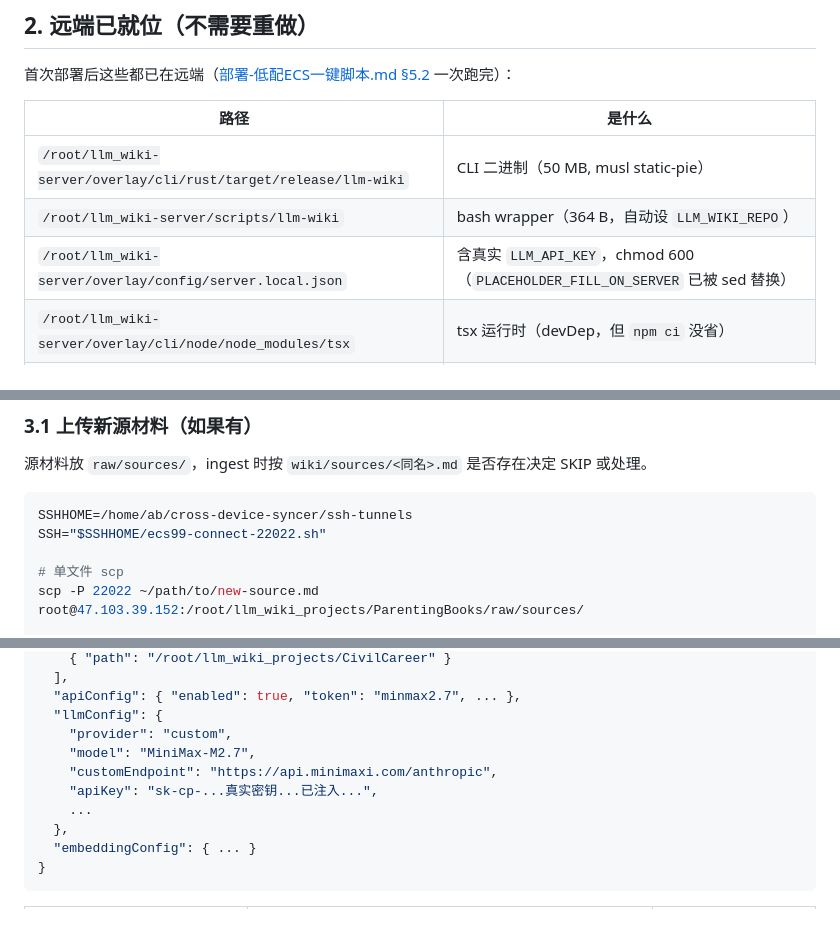
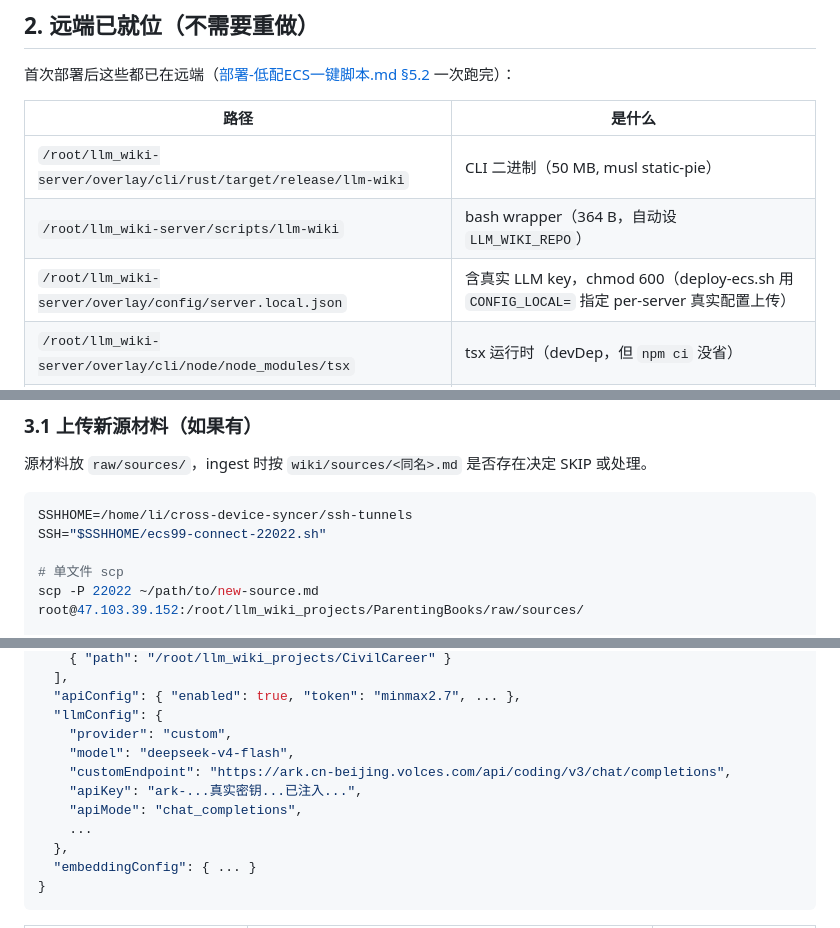
Before and after one commit to dfsffsa/llm_wiki-server, a Markdown page: docs/远端服务器ingest.md, 3 parts joined by grey strips. Rendered like a GitHub page.

````diff
--- a/docs/远端服务器ingest.md
+++ b/docs/远端服务器ingest.md
@@ -27,7 +28,7 @@
 |------|--------|
 | `/root/llm_wiki-server/overlay/cli/rust/target/release/llm-wiki` | CLI 二进制（50 MB, musl static-pie） |
 | `/root/llm_wiki-server/scripts/llm-wiki` | bash wrapper（364 B，自动设 `LLM_WIKI_REPO`） |
-| `/root/llm_wiki-server/overlay/config/server.local.json` | 含真实 `LLM_API_KEY`，chmod 600（`PLACEHOLDER_FILL_ON_SERVER` 已被 sed 替换） |
+| `/root/llm_wiki-server/overlay/config/server.local.json` | 含真实 LLM key，chmod 600（deploy-ecs.sh 用 `CONFIG_LOCAL=` 指定 per-server 真实配置上传） |
 | `/root/llm_wiki-server/overlay/cli/node/node_modules/tsx` | tsx 运行时（devDep，但 `npm ci` 没省） |
 | `/root/llm_wiki-server/upstream/node_modules/` | zustand / milkdown 等（**ingest** 子进程要；chat 已是纯 Rust，不需要） |
 | `/root/llm_wiki_projects/<项目>/` | wiki 数据，每个项目有 `wiki/` `raw/sources/` `purpose.md` 等 |
@@ -43,7 +44,7 @@
 源材料放 `raw/sources/`，ingest 时按 `wiki/sources/<同名>.md` 是否存在决定 SKIP 或处理。
 
 ```bash
-SSHHOME=/home/ab/cross-device-syncer/ssh-tunnels
+SSHHOME=/home/li/cross-device-syncer/ssh-tunnels
 SSH="$SSHHOME/ecs99-connect-22022.sh"
 
 # 单文件 scp
@@ -129,9 +130,10 @@ SSH="ssh -p 22022 root@47.103.39.152"
   "apiConfig": { "enabled": true, "token": "minmax2.7", ... },
   "llmConfig": {
     "provider": "custom",
-    "model": "MiniMax-M2.7",
-    "customEndpoint": "https://api.minimaxi.com/anthropic",
-    "apiKey": "sk-cp-...真实密钥...已注入...",
+    "model": "deepseek-v4-flash",
+    "customEndpoint": "https://ark.cn-beijing.volces.com/api/coding/v3/chat/completions",
+    "apiKey": "ark-...真实密钥...已注入...",
+    "apiMode": "chat_completions",
     ...
   },
   "embeddingConfig": { ... }
````
Also changed, not shown: other parts of docs/远端服务器ingest.md (+3 -2 lines), docs/备份与恢复.md (+6 -6 lines), docs/邮件配置-SMTP-Resend.md (+4 -4 lines).
